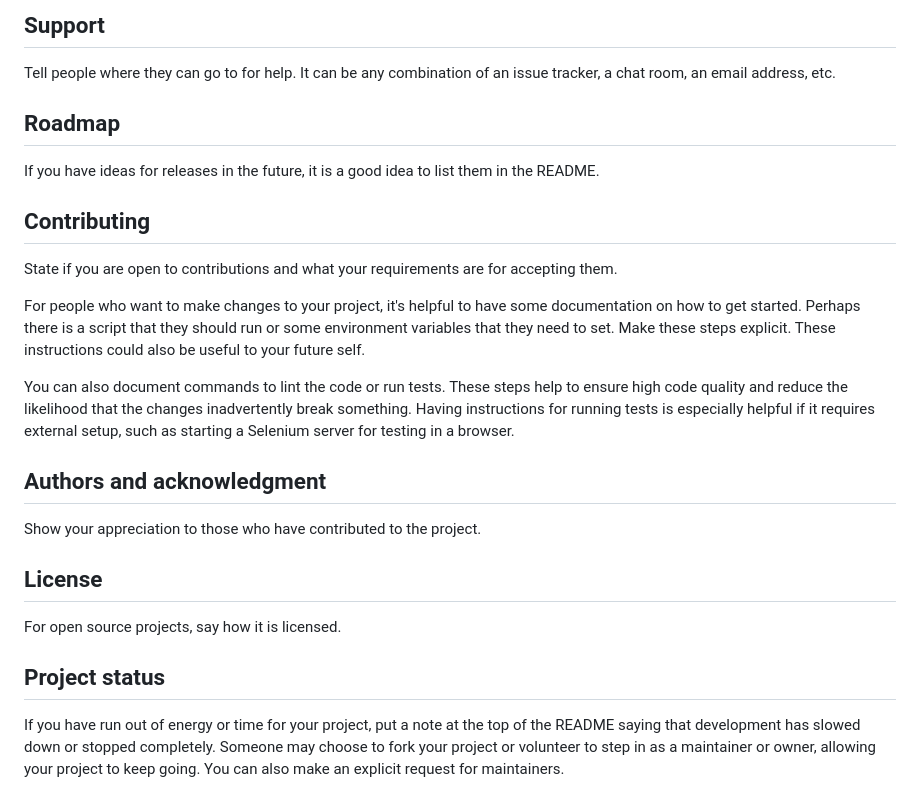
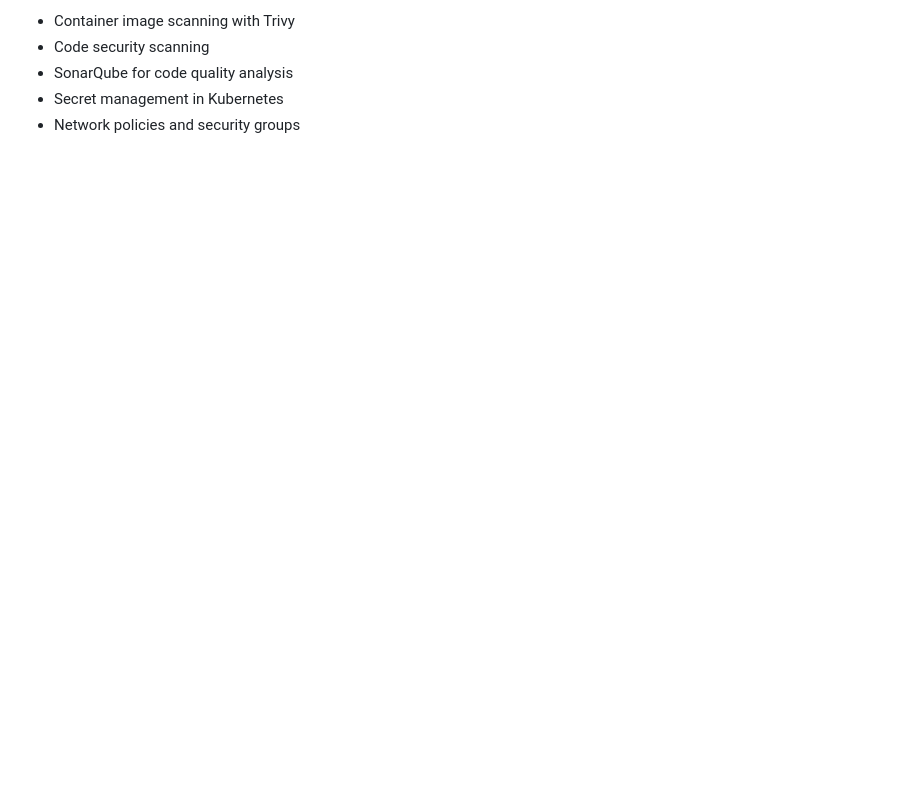
Before and after one commit to vtnghidevops/three-tier-app, a Markdown page: README.md, the part around one of its changes. GitHub-like rendering; blank space fills up the shorter version.

```diff
--- a/README.md
+++ b/README.md
@@ -73,21 +126,5 @@ Use examples liberally, and show the expected output if you can. It's helpful to
-## Support
-Tell people where they can go to for help. It can be any combination of an issue tracker, a chat room, an email address, etc.
-
-## Roadmap
-If you have ideas for releases in the future, it is a good idea to list them in the README.
-
-## Contributing
-State if you are open to contributions and what your requirements are for accepting them.
-
-For people who want to make changes to your project, it's helpful to have some documentation on how to get started. Perhaps there is a script that they should run or some environment variables that they need to set. Make these steps explicit. These instructions could also be useful to your future self.
-
-You can also document commands to lint the code or run tests. These steps help to ensure high code quality and reduce the likelihood that the changes inadvertently break something. Having instructions for running tests is especially helpful if it requires external setup, such as starting a Selenium server for testing in a browser.
-
-## Authors and acknowledgment
-Show your appreciation to those who have contributed to the project.
-
-## License
-For open source projects, say how it is licensed.
-
-## Project status
-If you have run out of energy or time for your project, put a note at the top of the README saying that development has slowed down or stopped completely. Someone may choose to fork your project or volunteer to step in as a maintainer or owner, allowing your project to keep going. You can also make an explicit request for maintainers.
+- Container image scanning with Trivy
+- Code security scanning
+- SonarQube for code quality analysis
+- Secret management in Kubernetes
+- Network policies and security groups
```
Also changed, not shown: other parts of README.md (+102 -49 lines).
